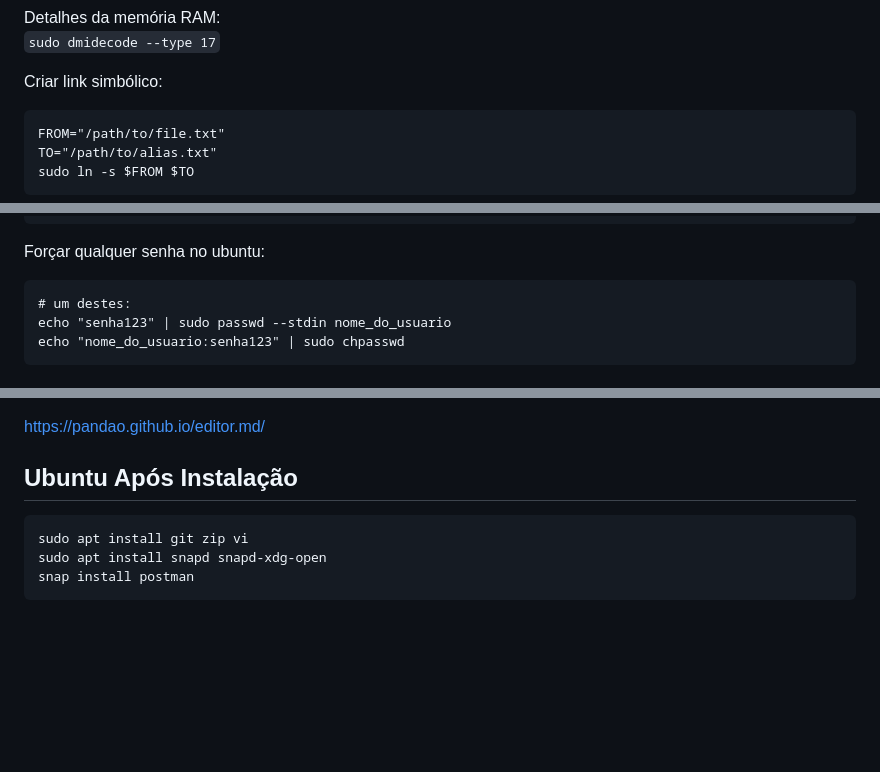
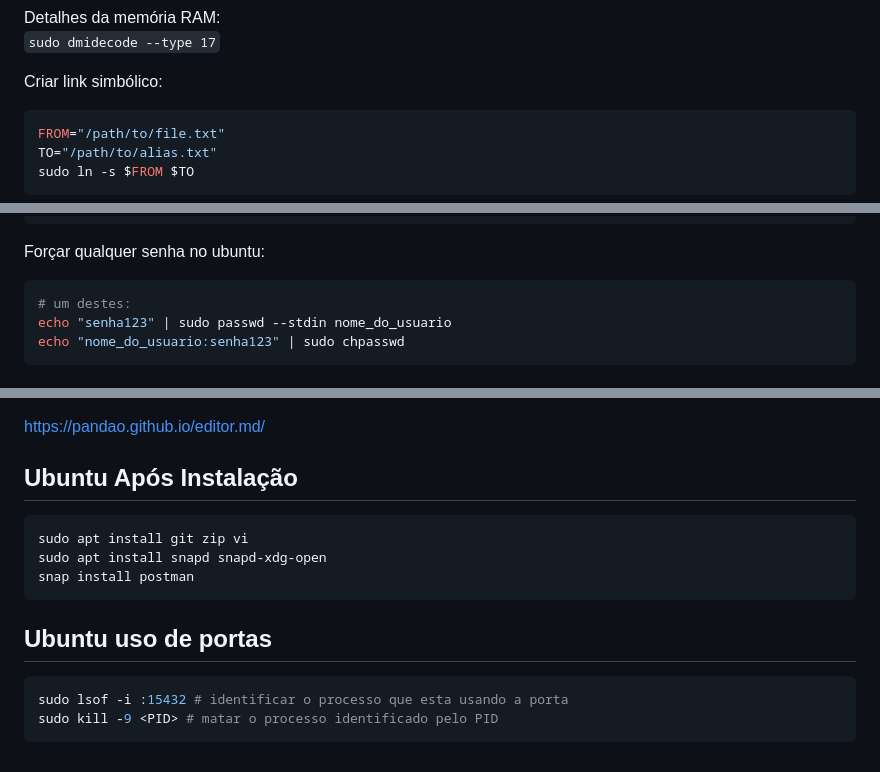
Before and after one commit to dnielrodrigues/notes, a Markdown page: linux/readme.md, 3 parts joined by grey strips. Rendered like a GitHub page; blank space fills up the shorter version.

Commit message:
processos com portas no linux

````diff
--- a/linux/readme.md
+++ b/linux/readme.md
@@ -41,7 +41,7 @@ Detalhes da memória RAM:
 `sudo dmidecode --type 17`
 
 Criar link simbólico:
-```
+```bash
 FROM="/path/to/file.txt"
 TO="/path/to/alias.txt"
 sudo ln -s $FROM $TO
@@ -71,7 +71,7 @@ Name[en_GB]=android-studio.desktop
 ```
 
 Forçar qualquer senha no ubuntu:
-```
+```bash
 # um destes:
 echo "senha123" | sudo passwd --stdin nome_do_usuario
 echo "nome_do_usuario:senha123" | sudo chpasswd
@@ -89,8 +89,14 @@ echo "nome_do_usuario:senha123" | sudo chpasswd
 [https://pandao.github.io/editor.md/](https://pandao.github.io/editor.md/ "https://pandao.github.io/editor.md/")
 
 ## Ubuntu Após Instalação
-```
+```bash
 sudo apt install git zip vi
 sudo apt install snapd snapd-xdg-open
 snap install postman
 ```
+
+## Ubuntu uso de portas
+```bash
+sudo lsof -i :15432 # identificar o processo que esta usando a porta
+sudo kill -9 <PID> # matar o processo identificado pelo PID
+```
````
